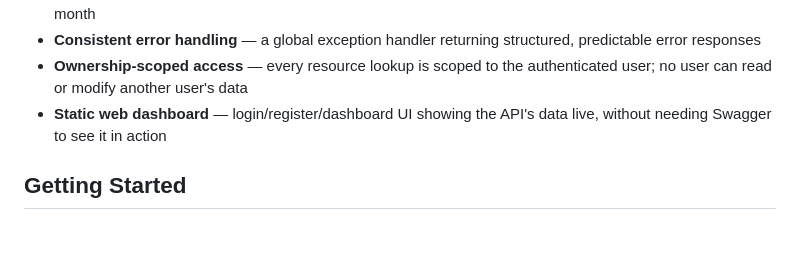
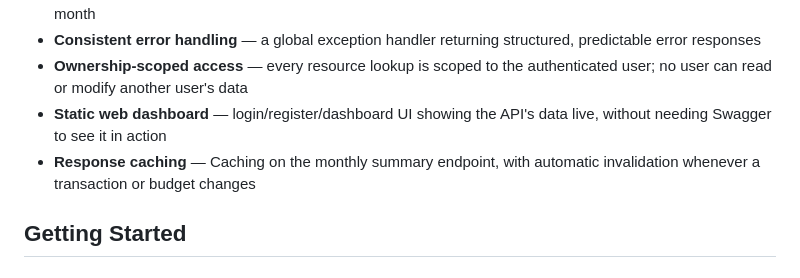
Before and after one commit to rohergun/Personal-Budget-Manager, a Markdown page: README.md, the part around one of its changes. GitHub-like rendering; blank space fills up the shorter version.

Commit message:
docs: update  docs/DECISIONS.md and README.md for Cache feature

```diff
--- a/README.md
+++ b/README.md
@@ -51,7 +51,7 @@ It handles user authentication, expense and income tracking, category-based budg
 - **Consistent error handling** — a global exception handler returning structured, predictable error responses
 - **Ownership-scoped access** — every resource lookup is scoped to the authenticated user; no user can read or modify another user's data
 - **Static web dashboard** — login/register/dashboard UI showing the API's data live, without needing Swagger to see it in action
-
+- **Response caching** — Caching on the monthly summary endpoint, with automatic invalidation whenever a transaction or budget changes
 ## Getting Started
 
 ### Prerequisites
```
Also changed, not shown: other parts of README.md (+1 -1 lines), docs/DECISIONS.md (+27 -2 lines).
